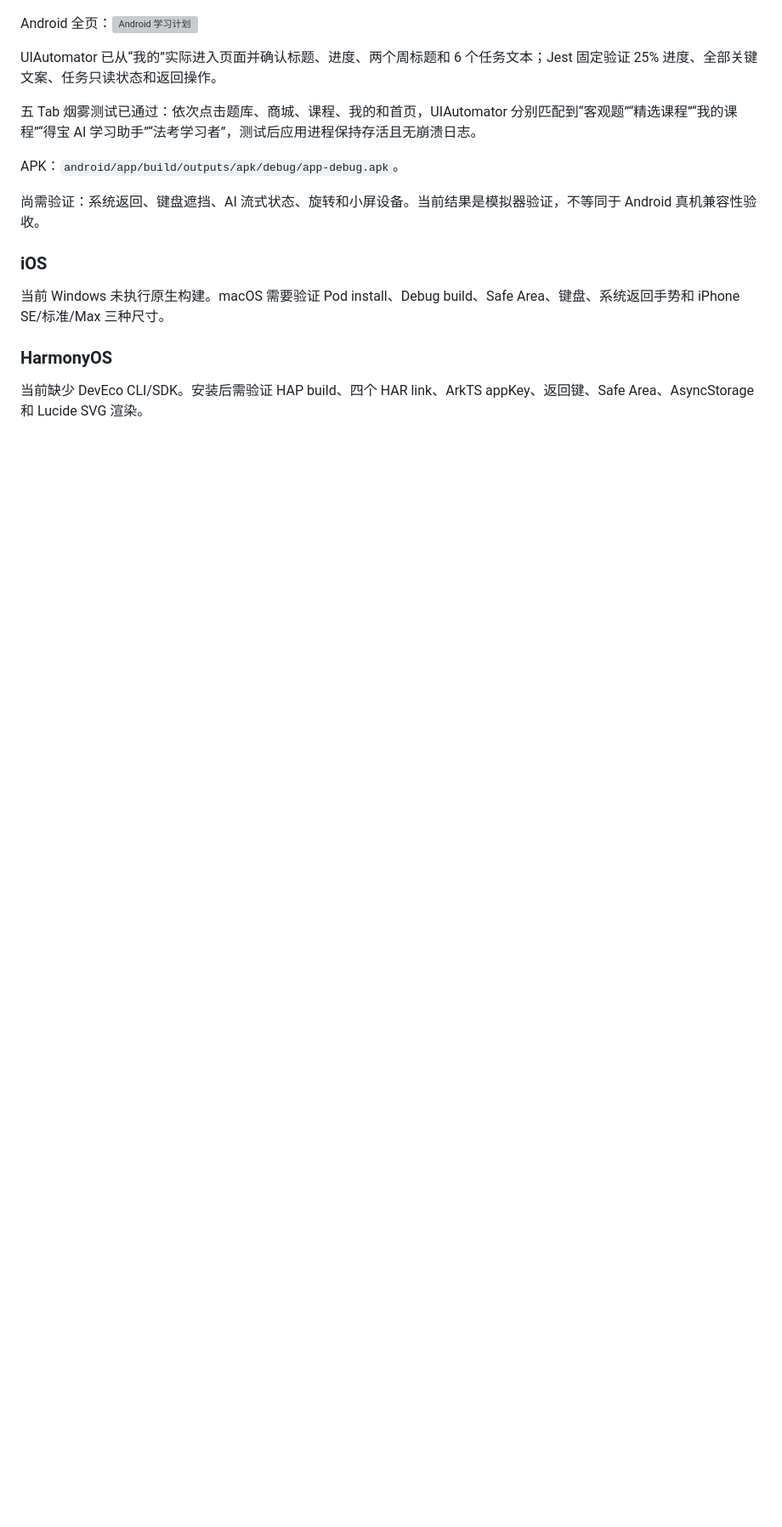
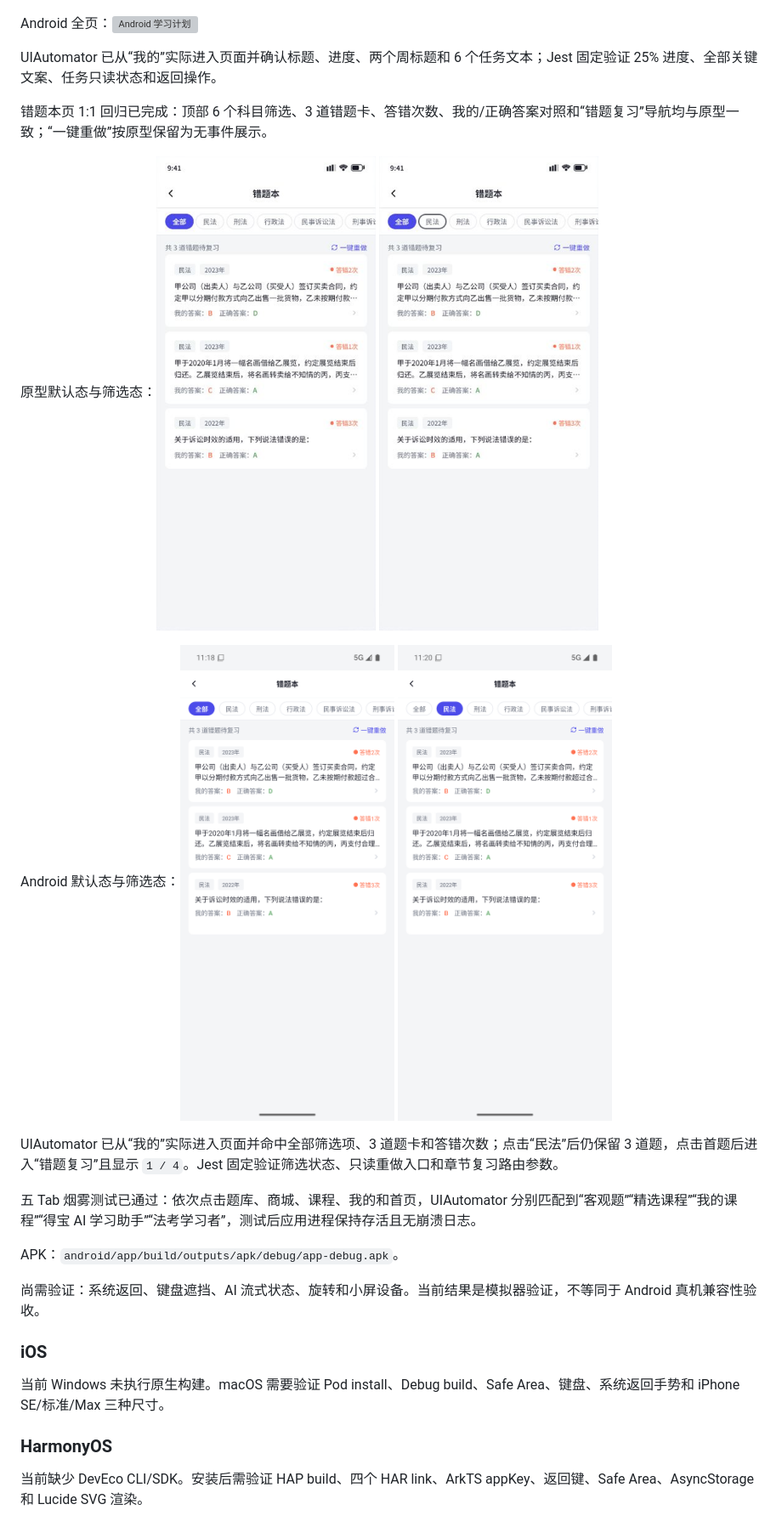
Before and after one commit to Ryan-0919/debaoapp, a Markdown page: debao-mobile/docs/TESTING.md, the part around the change printed below. Shown: that part at 85% size. Drawn GitHub-style; pictures changed too: debao-mobile/docs/screenshots/android-mistake-book-filter.png (added), debao-mobile/docs/screenshots/android-mistake-book.png (added), debao-mobile/docs/screenshots/figma-mistake-book-filter.png (added); blank space fills up the shorter version; grey boxes are pictures that could not be loaded.

```diff
--- a/debao-mobile/docs/TESTING.md
+++ b/debao-mobile/docs/TESTING.md
@@ -172,6 +172,14 @@ Android 全页：![Android 学习计划](screenshots/android-learning-plan.png)
 
 UIAutomator 已从“我的”实际进入页面并确认标题、进度、两个周标题和 6 个任务文本；Jest 固定验证 25% 进度、全部关键文案、任务只读状态和返回操作。
 
+错题本页 1:1 回归已完成：顶部 6 个科目筛选、3 道错题卡、答错次数、我的/正确答案对照和“错题复习”导航均与原型一致；“一键重做”按原型保留为无事件展示。
+
+原型默认态与筛选态：![Figma 错题本](screenshots/figma-mistake-book.png) ![Figma 错题本民法筛选](screenshots/figma-mistake-book-filter.png)
+
+Android 默认态与筛选态：![Android 错题本](screenshots/android-mistake-book.png) ![Android 错题本民法筛选](screenshots/android-mistake-book-filter.png)
+
+UIAutomator 已从“我的”实际进入页面并命中全部筛选项、3 道题卡和答错次数；点击“民法”后仍保留 3 道题，点击首题后进入“错题复习”且显示 `1 / 4`。Jest 固定验证筛选状态、只读重做入口和章节复习路由参数。
+
 五 Tab 烟雾测试已通过：依次点击题库、商城、课程、我的和首页，UIAutomator 分别匹配到“客观题”“精选课程”“我的课程”“得宝 AI 学习助手”“法考学习者”，测试后应用进程保持存活且无崩溃日志。
 
 APK：`android/app/build/outputs/apk/debug/app-debug.apk`。
```
Also changed, not shown: other parts of debao-mobile/docs/TESTING.md (+1 -1 lines), debao-mobile/docs/PAGE_PARITY_MATRIX.md (+10 -1 lines), debao-mobile/docs/PROGRESS.md (+4 -3 lines), 3 other files.
